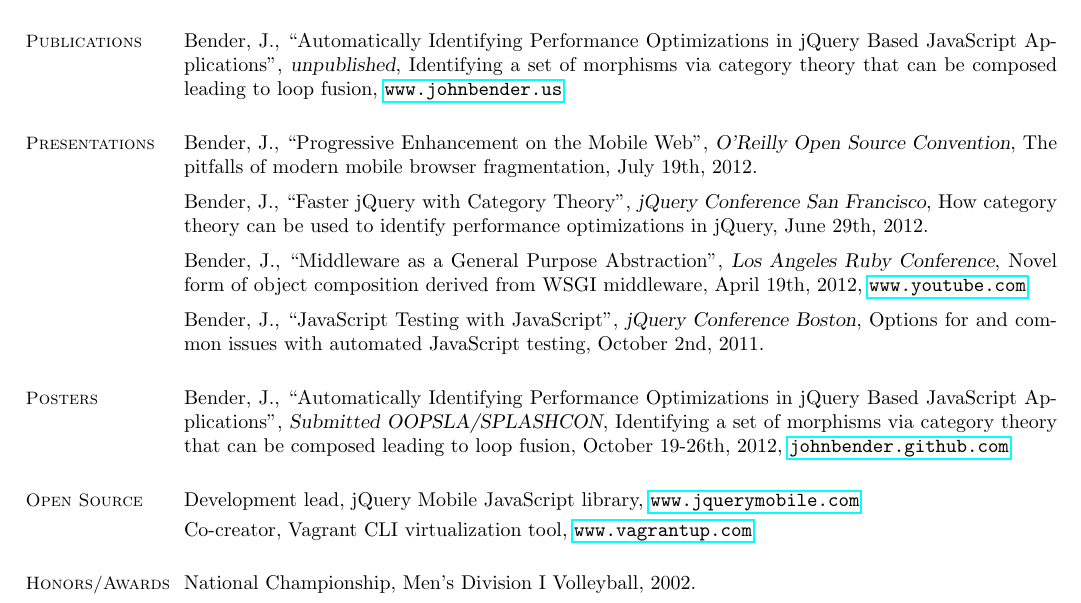
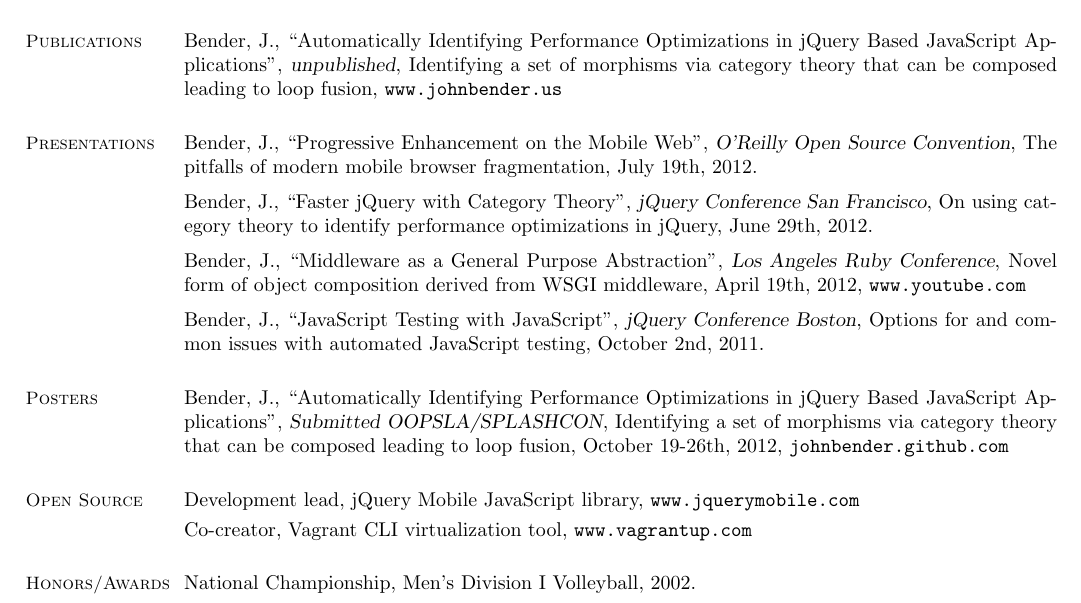
Before and after one commit to johnbender/cv, a LaTeX CV (cv.tex): part of the page, cut so that both start at the same text. Compiled offline with pdfLaTeX.

Commit message:
broken links on mac, fixed

```diff
--- a/cv.tex
+++ b/cv.tex
@@ -1,5 +1,6 @@
 \documentclass[margin,line]{resume}
-\usepackage[pdfborderstyle=0 0 0]{hyperref}
+\usepackage{xcolor}
+\usepackage[urlbordercolor=white]{hyperref}
 \begin{document}
 \name{\Large John Bender}
 \begin{resume}
@@ -41,7 +42,7 @@
 
   \section{\mysidestyle Presentations}
   Bender, J., ``Progressive Enhancement on the Mobile Web'', \textsl{O'Reilly Open Source Convention}, The pitfalls of modern mobile browser fragmentation, July 19th, 2012.\vspace{2mm}\\
-  Bender, J., ``Faster jQuery with Category Theory'', \textsl{jQuery Conference San Francisco}, How category theory can be used to identify performance optimizations in jQuery, June 29th, 2012. \vspace{2mm}\\
+  Bender, J., ``Faster jQuery with Category Theory'', \textsl{jQuery Conference San Francisco}, On using category theory to identify performance optimizations in jQuery, June 29th, 2012. \vspace{2mm}\\
   Bender, J., ``Middleware as a General Purpose Abstraction'', \textsl{Los Angeles Ruby Conference}, Novel form of object composition derived from WSGI middleware, April 19th, 2012, \href{http://www.youtube.com/watch?feature=player_embedded&v=fcNaiP5tea0}{\texttt{www.youtube.com}}\ \vspace{2mm}\\
   Bender, J., ``JavaScript Testing with JavaScript'', \textsl{jQuery Conference Boston}, Options for and common issues with automated JavaScript testing, October 2nd, 2011.
 
```
